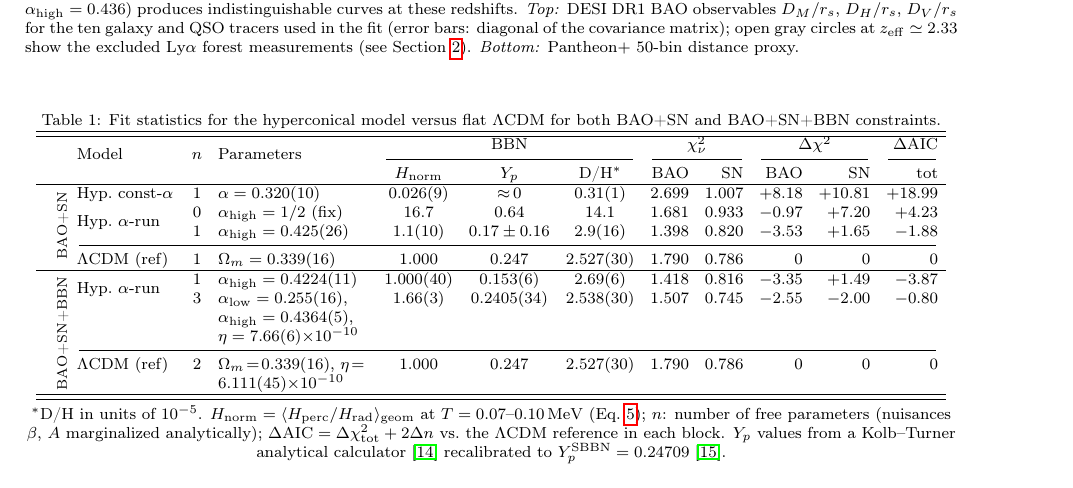
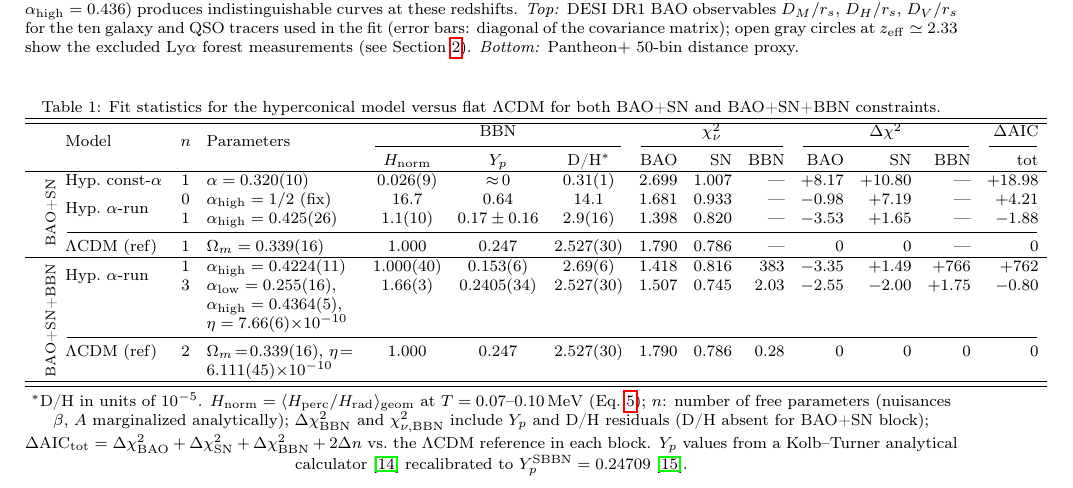
Before and after one commit to robertmonjo/bao_sn_bbn, a LaTeX paper (main.tex): part of page 4 of 6, cut so that both start at the same text. Compiled offline with pdfLaTeX.

Commit message:
Add chi2_nu_BBN and Delta_chi2_BBN columns to Table 1
- chi2_table.py: row_t1 gains dof_bbn parameter; prints chi2_nu_BBN and Delta_chi2_BBN
- main.tex: 14-column table (was 12); BAO+SN rows get --- for BBN chi2 columns
- BBN block: 1-par row updated (ΔAIC=-3.87 -> +762, D/H and chi2_BBN corrected)
- BBN block: 2-par row D/H 2.538 -> 2.527 (now computed at _eta_fit); adds chi2_nu=2.03
- Table footnote: explains ΔAIC decomposition and BBN chi2 scope

Co-Authored-By: Claude Sonnet 4.6 <noreply@anthropic.com>

```diff
--- a/main.tex
+++ b/main.tex
@@ -128,28 +128,28 @@ Statistical analyses keep $\alpha$ as the single geometric parameter. The fit qu
 \setlength{\tabcolsep}{4pt}
 \caption{Fit statistics for the hyperconical model versus flat $\Lambda$CDM for both BAO+SN and BAO+SN+BBN constraints.}
 \label{tab:joint}
-\begin{tabular}{>{\centering\arraybackslash}m{0.29cm} >{\raggedright\arraybackslash}p{1.75cm} c >{\raggedright\arraybackslash}p{2.65cm} c c c r r r r r}
+\begin{tabular}{>{\centering\arraybackslash}m{0.29cm} >{\raggedright\arraybackslash}p{1.75cm} c >{\raggedright\arraybackslash}p{2.65cm} c c c r r r r r r r}
 \hline\hline
-\multirow{2}{0.65cm}{} & \multirow{2}{*}{Model} & \multirow{2}{*}{$n$} & \multirow{2}{*}{Parameters} & \multicolumn{3}{c}{BBN} & \multicolumn{2}{c}{$\chi^2_\nu$} & \multicolumn{2}{c}{$\Delta\chi^2$} & $\Delta\mathrm{AIC}$ \\
-\cmidrule(lr){5-7}\cmidrule(lr){8-9}\cmidrule(lr){10-11}\cmidrule(lr){12-12}
- & & & & $H_\mathrm{norm}$ & $Y_p$ & D/H$^*$ & BAO & SN & BAO & SN & tot \\
+\multirow{2}{0.65cm}{} & \multirow{2}{*}{Model} & \multirow{2}{*}{$n$} & \multirow{2}{*}{Parameters} & \multicolumn{3}{c}{BBN} & \multicolumn{3}{c}{$\chi^2_\nu$} & \multicolumn{3}{c}{$\Delta\chi^2$} & $\Delta\mathrm{AIC}$ \\
+\cmidrule(lr){5-7}\cmidrule(lr){8-10}\cmidrule(lr){11-13}\cmidrule(lr){14-14}
+ & & & & $H_\mathrm{norm}$ & $Y_p$ & D/H$^*$ & BAO & SN & BBN & BAO & SN & BBN & tot \\
 \hline
 \multirow{4}{0.65cm}{\centering\rotatebox[origin=c]{90}{\scriptsize BAO+SN }}
- & Hyp.\ const-$\alpha$ & 1 & $\alpha=0.320(10)$ & $0.026(9)$ & ${\approx}\,0$ & $0.31(1)$ & 2.699 & 1.007 & $+8.18$ & $+10.81$ & $+18.99$ \\
- & \multirow{2}{1.9cm}{Hyp.\ $\alpha$-run} & 0 & $\alpha_{\rm high}=1/2$ (fix) & $16.7$ & 0.64 & 14.1 & 1.681 & 0.933 & $-0.97$ & $+7.20$ & $+4.23$ \\
- & & 1 & $\alpha_{\rm high}=0.425(26)$ & $1.1(10)$ & $0.17\pm0.16$ & $2.9(16)$ & 1.398 & 0.820 & $-3.53$ & $+1.65$ & $-1.88$ \\
- \cmidrule(lr){2-12}
- & $\Lambda$CDM (ref) & 1 & $\Omega_m=0.339(16)$ & 1.000 & 0.247 & 2.527(30) & 1.790 & 0.786 & 0 & 0 & 0 \\
+ & Hyp.\ const-$\alpha$ & 1 & $\alpha=0.320(10)$ & $0.026(9)$ & ${\approx}\,0$ & $0.31(1)$ & 2.699 & 1.007 & --- & $+8.17$ & $+10.80$ & --- & $+18.98$ \\
+ & \multirow{2}{1.9cm}{Hyp.\ $\alpha$-run} & 0 & $\alpha_{\rm high}=1/2$ (fix) & $16.7$ & 0.64 & 14.1 & 1.681 & 0.933 & --- & $-0.98$ & $+7.19$ & --- & $+4.21$ \\
+ & & 1 & $\alpha_{\rm high}=0.425(26)$ & $1.1(10)$ & $0.17\pm0.16$ & $2.9(16)$ & 1.398 & 0.820 & --- & $-3.53$ & $+1.65$ & --- & $-1.88$ \\
+ \cmidrule(lr){2-14}
+ & $\Lambda$CDM (ref) & 1 & $\Omega_m=0.339(16)$ & 1.000 & 0.247 & 2.527(30) & 1.790 & 0.786 & --- & 0 & 0 & --- & 0 \\
 \hline
 \multirow{3}{0.65cm}{\centering\rotatebox[origin=c]{90}{\scriptsize BAO+SN+BBN }}
- & \multirow{2}{1.9cm}{Hyp.\ $\alpha$-run} & 1 & $\alpha_{\rm high}=0.4224(11)$ & $1.000(40)$ & $0.153(6)$ & $2.69(6)$ & 1.418 & 0.816 & $-3.35$ & $+1.49$ & $-3.87$ \\
- & & 3 & $\alpha_{\rm low}=0.255(16)$, $\alpha_{\rm high}=0.4364(5)$, $\eta=7.66(6){\times}10^{-10}$ & $1.66(3)$ & $0.2405(34)$ & $2.538(30)$ & 1.507 & 0.745 & $-2.55$ & $-2.00$ & $-0.80$ \\
- \cmidrule(lr){2-12}
- & $\Lambda$CDM (ref) & 2 & $\Omega_m\!=\!0.339(16)$, $\eta\!=\!6.111(45){\times}10^{-10}$ & 1.000 & 0.247 & 2.527(30) & 1.790 & 0.786 & 0 & 0 & 0 \\
+ & \multirow{2}{1.9cm}{Hyp.\ $\alpha$-run} & 1 & $\alpha_{\rm high}=0.4224(11)$ & $1.000(40)$ & $0.153(6)$ & $2.69(6)$ & 1.418 & 0.816 & 383 & $-3.35$ & $+1.49$ & $+766$ & $+762$ \\
+ & & 3 & $\alpha_{\rm low}=0.255(16)$, $\alpha_{\rm high}=0.4364(5)$, $\eta=7.66(6){\times}10^{-10}$ & $1.66(3)$ & $0.2405(34)$ & $2.527(30)$ & 1.507 & 0.745 & 2.03 & $-2.55$ & $-2.00$ & $+1.75$ & $-0.80$ \\
+ \cmidrule(lr){2-14}
+ & $\Lambda$CDM (ref) & 2 & $\Omega_m\!=\!0.339(16)$, $\eta\!=\!6.111(45){\times}10^{-10}$ & 1.000 & 0.247 & 2.527(30) & 1.790 & 0.786 & 0.28 & 0 & 0 & 0 & 0 \\
 \hline\hline
 \end{tabular}
 \par\vspace{2pt}
-{\footnotesize $^*$D/H in units of $10^{-5}$. $H_\mathrm{norm}=\langle H_{\rm perc}/H_{\rm rad}\rangle_{\rm geom}$ at $T=0.07$--$0.10\,\mathrm{MeV}$ (Eq.~\ref{eq:running_sqrt}); $n$: number of free parameters (nuisances $\beta$, $A$ marginalized analytically); $\Delta\mathrm{AIC}=\Delta\chi^2_{\rm tot}+2\Delta n$ vs.\ the $\Lambda$CDM reference in each block. $Y_p$ values from a Kolb--Turner analytical calculator \cite{kolbturner1990} recalibrated to $Y_p^{\rm SBBN}=0.24709$ \cite{fields2020bbn}.}
+{\footnotesize $^*$D/H in units of $10^{-5}$. $H_\mathrm{norm}=\langle H_{\rm perc}/H_{\rm rad}\rangle_{\rm geom}$ at $T=0.07$--$0.10\,\mathrm{MeV}$ (Eq.~\ref{eq:running_sqrt}); $n$: number of free parameters (nuisances $\beta$, $A$ marginalized analytically); $\Delta\chi^2_{\rm BBN}$ and $\chi^2_{\nu,\rm BBN}$ include $Y_p$ and D/H residuals (D/H absent for BAO+SN block); $\Delta\mathrm{AIC}_{\rm tot}=\Delta\chi^2_{\rm BAO}+\Delta\chi^2_{\rm SN}+\Delta\chi^2_{\rm BBN}+2\Delta n$ vs.\ the $\Lambda$CDM reference in each block. $Y_p$ values from a Kolb--Turner analytical calculator \cite{kolbturner1990} recalibrated to $Y_p^{\rm SBBN}=0.24709$ \cite{fields2020bbn}.}
 \end{table*}
 
 \section{Discussion and conclusions}\label{sec:discussion}
```
Also changed, not shown: 1 other file.
